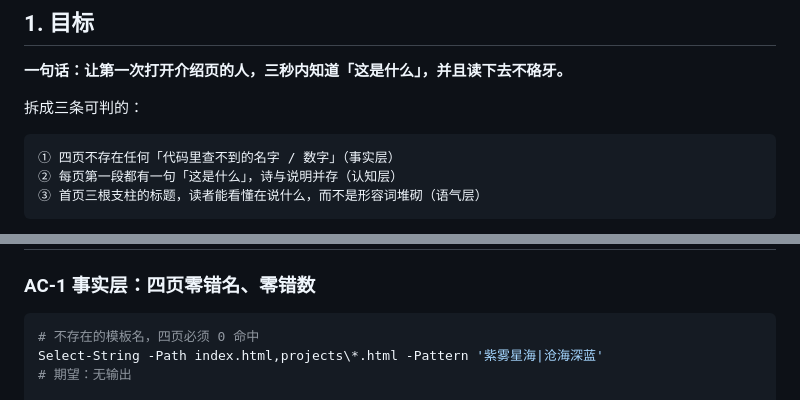
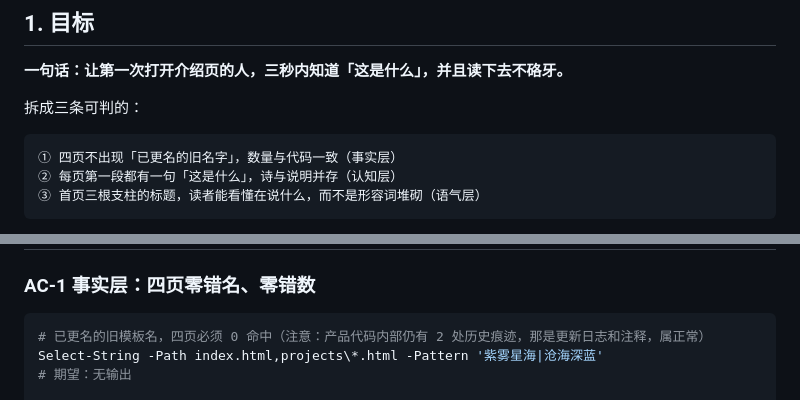
Before and after one commit to Beeasy-L/starspark-trilogy, a Markdown page: 文档/方案/文字升级方案_介绍页.md, 2 parts joined by grey strips. Drawn GitHub-style.

````diff
--- a/文档/方案/文字升级方案_介绍页.md
+++ b/文档/方案/文字升级方案_介绍页.md
@@ -13,7 +13,7 @@
 拆成三条可判的：
 
 ```
-① 四页不存在任何「代码里查不到的名字 / 数字」（事实层）
+① 四页不出现「已更名的旧名字」，数量与代码一致（事实层）
 ② 每页第一段都有一句「这是什么」，诗与说明并存（认知层）
 ③ 首页三根支柱的标题，读者能看懂在说什么，而不是形容词堆砌（语气层）
 ```
@@ -59,7 +59,7 @@
 ### AC-1 事实层：四页零错名、零错数
 
 ```powershell
-# 不存在的模板名，四页必须 0 命中
+# 已更名的旧模板名，四页必须 0 命中（注意：产品代码内部仍有 2 处历史痕迹，那是更新日志和注释，属正常）
 Select-String -Path index.html,projects\*.html -Pattern '紫雾星海|沧海深蓝'
 # 期望：无输出
 
````
Also changed, not shown: 文档/方案/文字升级_待主公确认表.md (+13 -6 lines).
